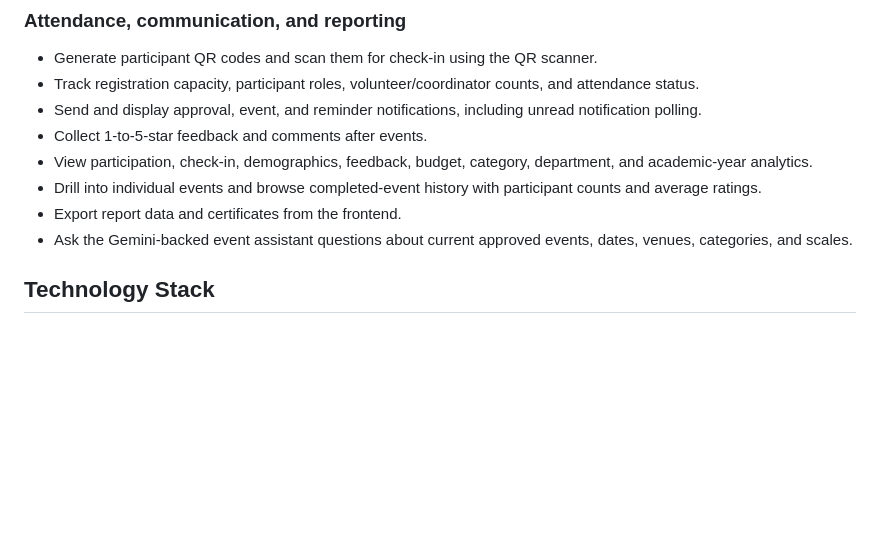
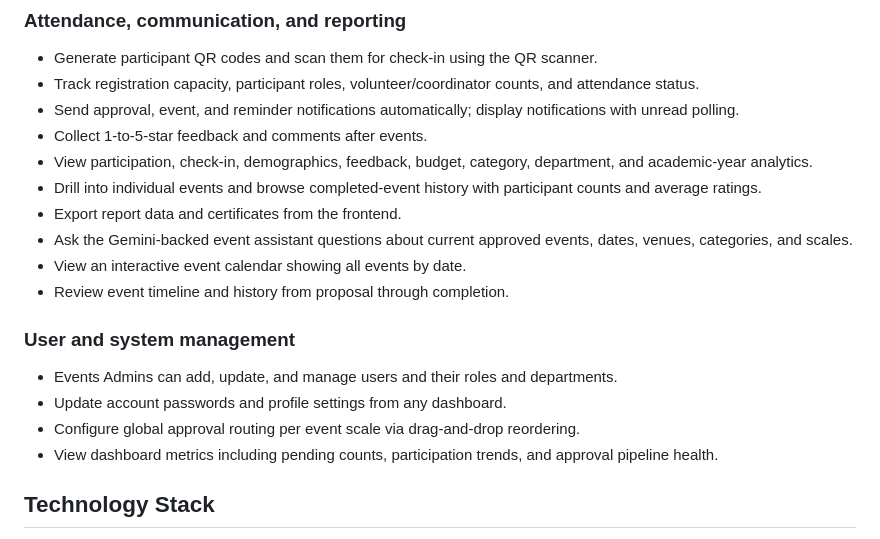
Before and after one commit to dhanashree7-ctrl/gmu_event_management, a Markdown page: README.md, the part around the change. Rendered like a GitHub page; blank space fills up the shorter version.

```diff
--- a/README.md
+++ b/README.md
@@ -28,12 +28,21 @@ The application routes users to dedicated workspaces based on their institutiona
 
 - Generate participant QR codes and scan them for check-in using the QR scanner.
 - Track registration capacity, participant roles, volunteer/coordinator counts, and attendance status.
-- Send and display approval, event, and reminder notifications, including unread notification polling.
+- Send approval, event, and reminder notifications automatically; display notifications with unread polling.
 - Collect 1-to-5-star feedback and comments after events.
 - View participation, check-in, demographics, feedback, budget, category, department, and academic-year analytics.
 - Drill into individual events and browse completed-event history with participant counts and average ratings.
 - Export report data and certificates from the frontend.
 - Ask the Gemini-backed event assistant questions about current approved events, dates, venues, categories, and scales.
+- View an interactive event calendar showing all events by date.
+- Review event timeline and history from proposal through completion.
+
+### User and system management
+
+- Events Admins can add, update, and manage users and their roles and departments.
+- Update account passwords and profile settings from any dashboard.
+- Configure global approval routing per event scale via drag-and-drop reordering.
+- View dashboard metrics including pending counts, participation trends, and approval pipeline health.
 
 ## Technology Stack
 
```
